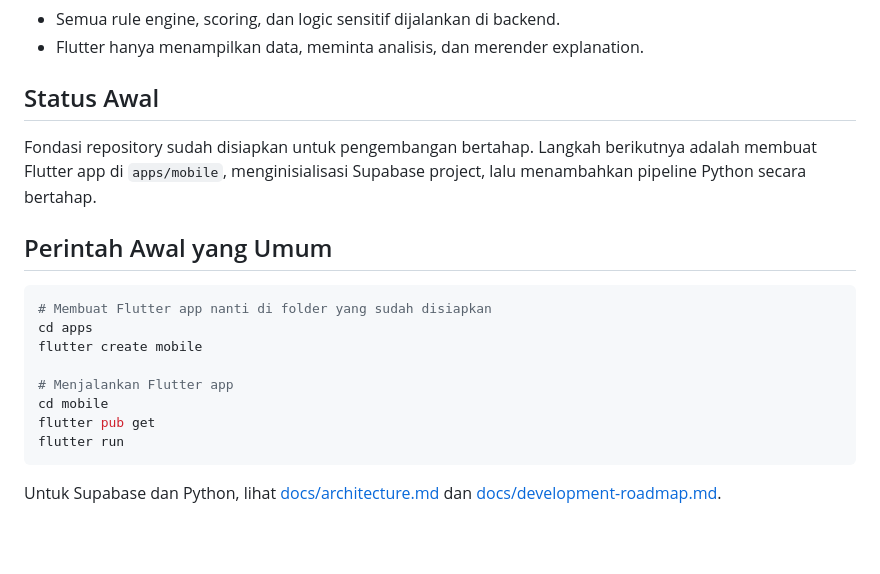
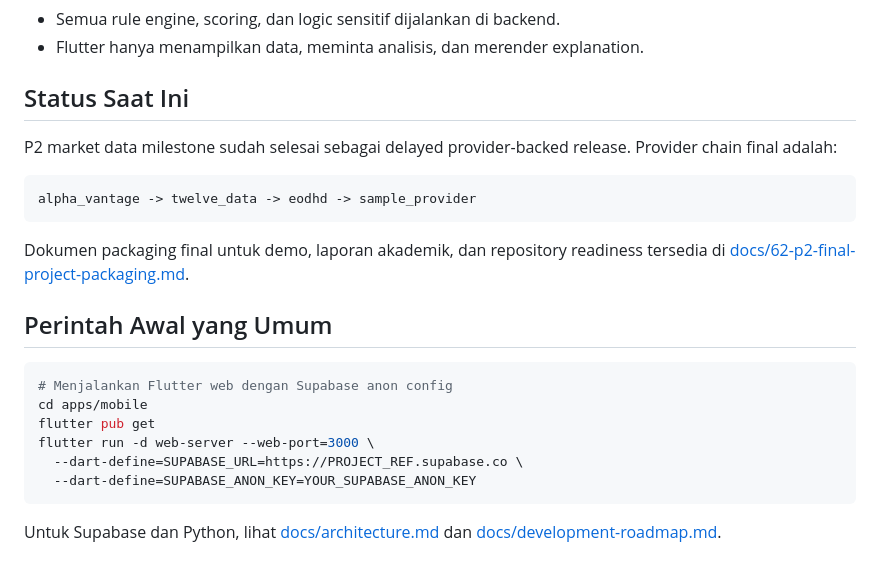
Before and after one commit to rafliantzm/stock-ai-advisor, a Markdown page: README.md, the part around the change. GitHub-like rendering; blank space fills up the shorter version.

Commit message:
Add P2 final project packaging

````diff
--- a/README.md
+++ b/README.md
@@ -59,21 +59,25 @@ stock-ai-advisor/
 - Semua rule engine, scoring, dan logic sensitif dijalankan di backend.
 - Flutter hanya menampilkan data, meminta analisis, dan merender explanation.
 
-## Status Awal
+## Status Saat Ini
 
-Fondasi repository sudah disiapkan untuk pengembangan bertahap. Langkah berikutnya adalah membuat Flutter app di `apps/mobile`, menginisialisasi Supabase project, lalu menambahkan pipeline Python secara bertahap.
+P2 market data milestone sudah selesai sebagai delayed provider-backed release. Provider chain final adalah:
+
+```text
+alpha_vantage -> twelve_data -> eodhd -> sample_provider
+```
+
+Dokumen packaging final untuk demo, laporan akademik, dan repository readiness tersedia di [docs/62-p2-final-project-packaging.md](docs/62-p2-final-project-packaging.md).
 
 ## Perintah Awal yang Umum
 
 ```bash
-# Membuat Flutter app nanti di folder yang sudah disiapkan
-cd apps
-flutter create mobile
-
-# Menjalankan Flutter app
-cd mobile
+# Menjalankan Flutter web dengan Supabase anon config
+cd apps/mobile
 flutter pub get
-flutter run
+flutter run -d web-server --web-port=3000 \
+  --dart-define=SUPABASE_URL=https://PROJECT_REF.supabase.co \
+  --dart-define=SUPABASE_ANON_KEY=YOUR_SUPABASE_ANON_KEY
 ```
 
 Untuk Supabase dan Python, lihat [docs/architecture.md](docs/architecture.md) dan [docs/development-roadmap.md](docs/development-roadmap.md).
````
Also changed, not shown: docs/62-p2-final-project-packaging.md (added, +215 -0 lines).
